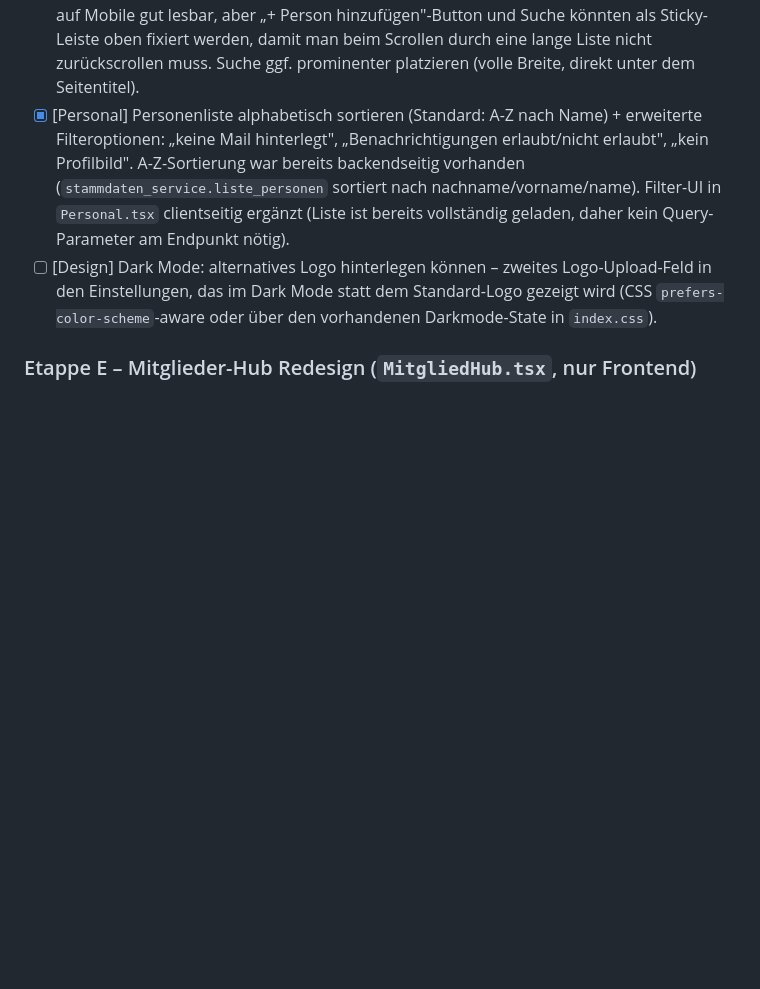
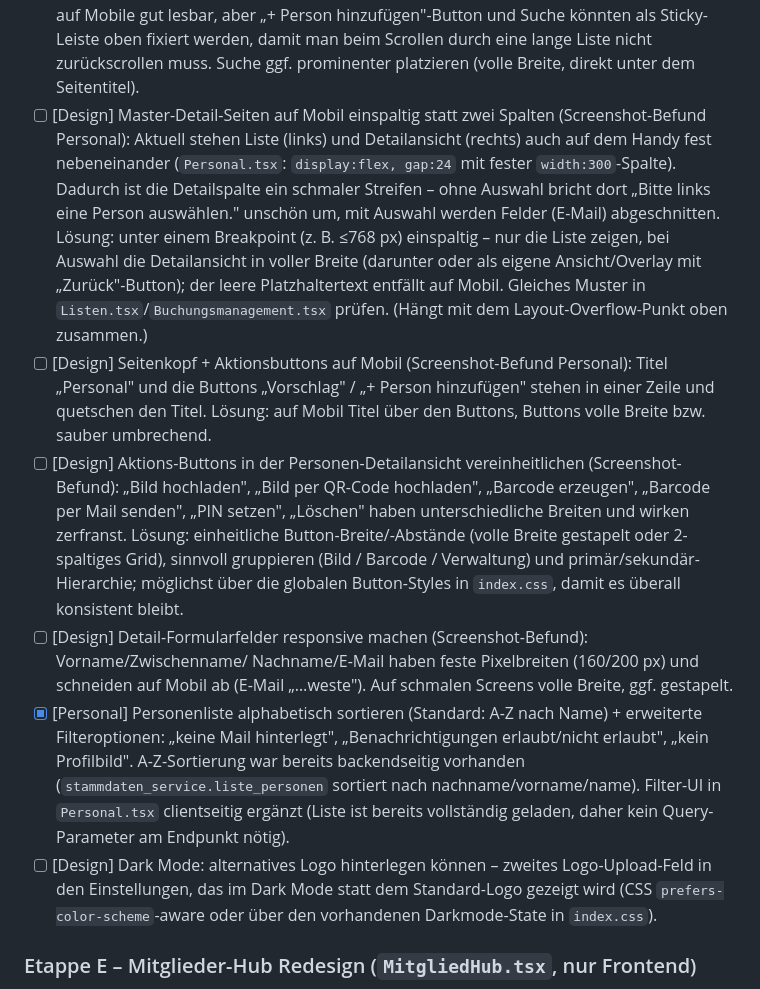
Before and after one commit to tobst96/geratehaus-app, a Markdown page: TODO.md, the part around the change. GitHub-like rendering; blank space fills up the shorter version.

Commit message:
docs(todo): Mobile-Design-Befunde (Personal) in Etappe D ergänzen
Aus Screenshots: Master-Detail einspaltig auf Mobil, Seitenkopf/Buttons stapeln,
Detail-Aktionsbuttons vereinheitlichen, Formularfelder responsive. Nav-Menü ist
über das bestehende Hamburger-Item bereits abgedeckt.

Co-Authored-By: Claude Opus 4.8 <noreply@anthropic.com>
Claude-Session: https://claude.ai/code/session_01QDwnVThPvtPSNGNutN77pP

```diff
--- a/TODO.md
+++ b/TODO.md
@@ -126,6 +126,27 @@ einfach "mach Etappe X" oder nenn das Modul, wenn du gezielt etwas anderes vorzi
       Sticky-Leiste oben fixiert werden, damit man beim Scrollen durch eine lange Liste nicht
       zurückscrollen muss. Suche ggf. prominenter platzieren (volle Breite, direkt unter dem
       Seitentitel).
+- [ ] [Design] Master-Detail-Seiten auf Mobil einspaltig statt zwei Spalten (Screenshot-Befund
+      Personal): Aktuell stehen Liste (links) und Detailansicht (rechts) auch auf dem Handy fest
+      nebeneinander (`Personal.tsx`: `display:flex, gap:24` mit fester `width:300`-Spalte). Dadurch
+      ist die Detailspalte ein schmaler Streifen – ohne Auswahl bricht dort „Bitte links eine Person
+      auswählen." unschön um, mit Auswahl werden Felder (E-Mail) abgeschnitten. Lösung: unter einem
+      Breakpoint (z. B. ≤768 px) einspaltig – nur die Liste zeigen, bei Auswahl die Detailansicht in
+      voller Breite (darunter oder als eigene Ansicht/Overlay mit „Zurück"-Button); der leere
+      Platzhaltertext entfällt auf Mobil. Gleiches Muster in `Listen.tsx`/`Buchungsmanagement.tsx`
+      prüfen. (Hängt mit dem Layout-Overflow-Punkt oben zusammen.)
+- [ ] [Design] Seitenkopf + Aktionsbuttons auf Mobil (Screenshot-Befund Personal): Titel „Personal"
+      und die Buttons „Vorschlag" / „+ Person hinzufügen" stehen in einer Zeile und quetschen den
+      Titel. Lösung: auf Mobil Titel über den Buttons, Buttons volle Breite bzw. sauber umbrechend.
+- [ ] [Design] Aktions-Buttons in der Personen-Detailansicht vereinheitlichen (Screenshot-Befund):
+      „Bild hochladen", „Bild per QR-Code hochladen", „Barcode erzeugen", „Barcode per Mail senden",
+      „PIN setzen", „Löschen" haben unterschiedliche Breiten und wirken zerfranst. Lösung:
+      einheitliche Button-Breite/-Abstände (volle Breite gestapelt oder 2-spaltiges Grid), sinnvoll
+      gruppieren (Bild / Barcode / Verwaltung) und primär/sekundär-Hierarchie; möglichst über die
+      globalen Button-Styles in `index.css`, damit es überall konsistent bleibt.
+- [ ] [Design] Detail-Formularfelder responsive machen (Screenshot-Befund): Vorname/Zwischenname/
+      Nachname/E-Mail haben feste Pixelbreiten (160/200 px) und schneiden auf Mobil ab (E-Mail
+      „…weste"). Auf schmalen Screens volle Breite, ggf. gestapelt.
 - [x] [Personal] Personenliste alphabetisch sortieren (Standard: A-Z nach Name) + erweiterte
       Filteroptionen: „keine Mail hinterlegt", „Benachrichtigungen erlaubt/nicht erlaubt",
       „kein Profilbild". A-Z-Sortierung war bereits backendseitig vorhanden
```
